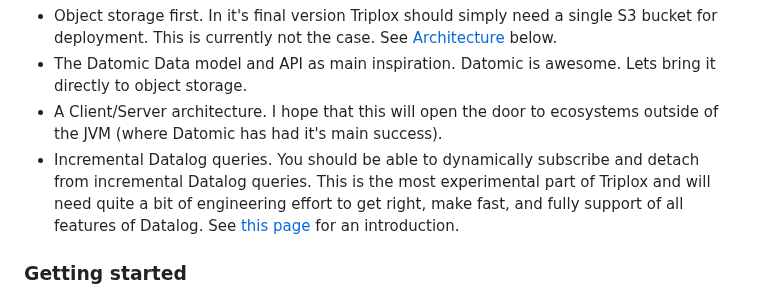
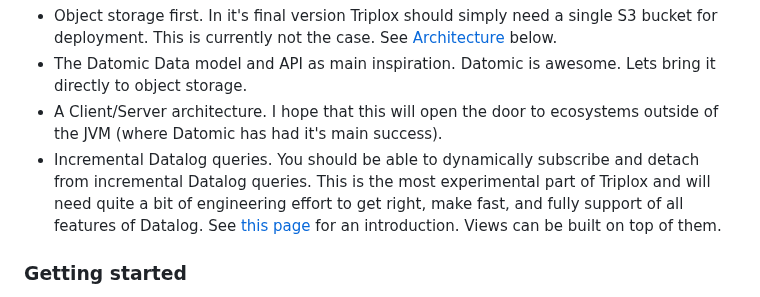
Before and after one commit to FiV0/triplox, a Markdown page: README.md, the part around the change. GitHub-like rendering.

Commit message:
mention views

```diff
--- a/README.md
+++ b/README.md
@@ -32,7 +32,8 @@ The goals of Triplox are roughly the following (in no particular order):
 - Object storage first. In it's final version Triplox should simply need a single S3 bucket for deployment. This is currently not the case. See [Architecture](###Architecture) below.
 - The Datomic Data model and API as main inspiration. Datomic is awesome. Lets bring it directly to object storage.
 - A Client/Server architecture. I hope that this will open the door to ecosystems outside of the JVM (where Datomic has had it's main success).
-- Incremental Datalog queries. You should be able to dynamically subscribe and detach from incremental Datalog queries. This is the most experimental part of Triplox and will need quite a bit of engineering effort to get right, make fast, and fully support of all features of Datalog. See [this page](https://triplox.xyz/incremental-queries/overview/) for an introduction.
+- Incremental Datalog queries. You should be able to dynamically subscribe and detach from incremental Datalog queries. This is the most experimental part of Triplox and will need quite a bit of engineering effort to get right, make fast, and fully support of all features of Datalog. See [this page](https://triplox.xyz/incremental-queries/overview/) for an introduction. Views can be built on top of
+them.
 
 ### Getting started
 
```
